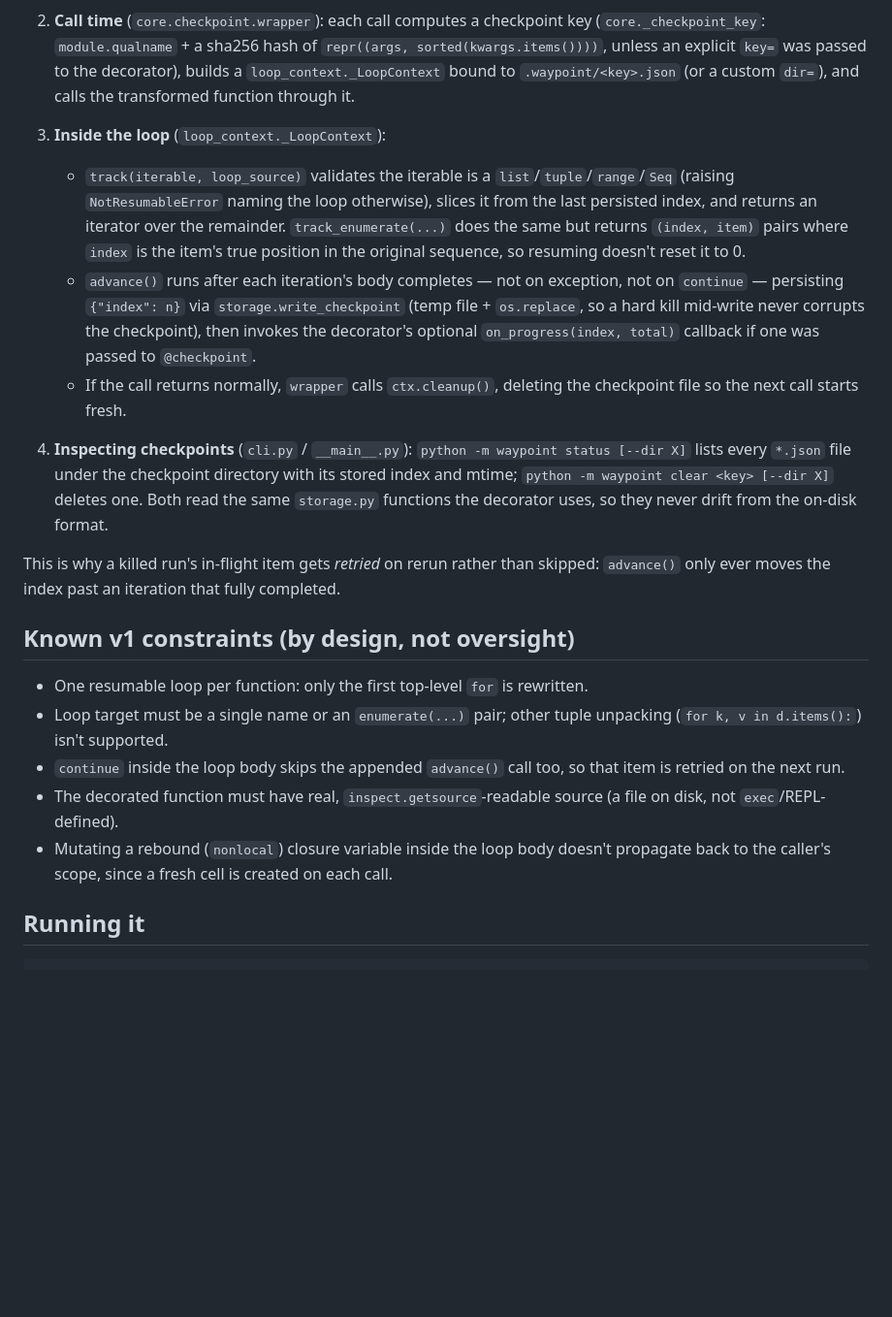
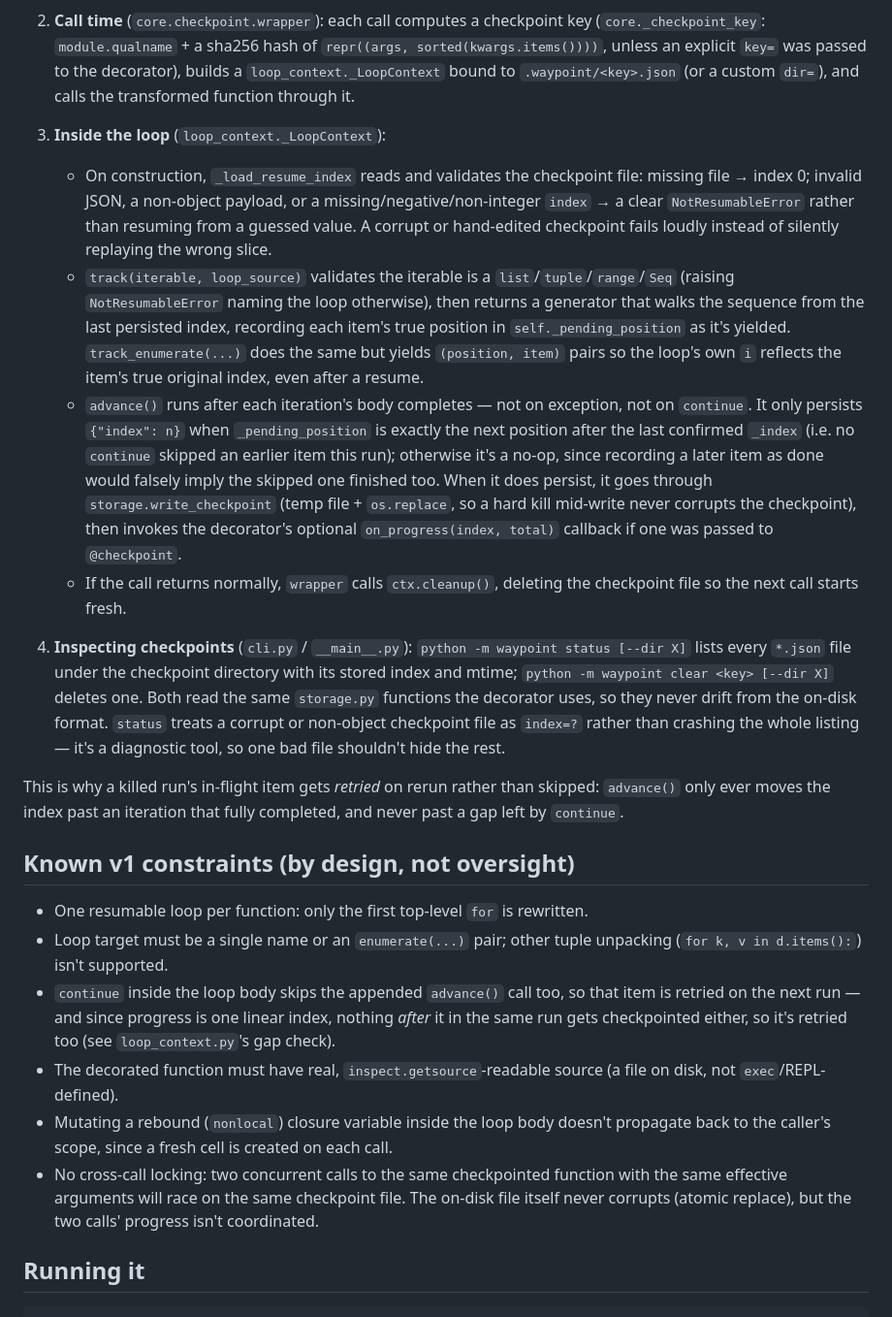
Before and after one commit to ctkrug/waypoint, a Markdown page: docs/ARCHITECTURE.md, the part around the change. Shown at 97% size. GitHub-like rendering; blank space fills up the shorter version.

Commit message:
docs(architecture): reflect checkpoint validation and gap-safe advance
Updates the codebase map for this pass's changes: _load_resume_index's
validation of corrupt checkpoints, advance()'s position-based gap check
that keeps a continue from silently skipping tracked items, and
status()'s tolerance for a corrupt checkpoint file.

```diff
--- a/docs/ARCHITECTURE.md
+++ b/docs/ARCHITECTURE.md
@@ -56,19 +56,30 @@ src/waypoint/
    transformed function through it.
 
 3. **Inside the loop** (`loop_context._LoopContext`):
+   - On construction, `_load_resume_index` reads and validates the
+     checkpoint file: missing file → index 0; invalid JSON, a non-object
+     payload, or a missing/negative/non-integer `index` → a clear
+     `NotResumableError` rather than resuming from a guessed value. A
+     corrupt or hand-edited checkpoint fails loudly instead of silently
+     replaying the wrong slice.
    - `track(iterable, loop_source)` validates the iterable is a
      `list`/`tuple`/`range`/`Seq` (raising `NotResumableError` naming the
-     loop otherwise), slices it from the last persisted index, and
-     returns an iterator over the remainder. `track_enumerate(...)` does
-     the same but returns `(index, item)` pairs where `index` is the
-     item's true position in the original sequence, so resuming doesn't
-     reset it to 0.
+     loop otherwise), then returns a generator that walks the sequence
+     from the last persisted index, recording each item's true position
+     in `self._pending_position` as it's yielded. `track_enumerate(...)`
+     does the same but yields `(position, item)` pairs so the loop's own
+     `i` reflects the item's true original index, even after a resume.
    - `advance()` runs after each iteration's body completes — not on
-     exception, not on `continue` — persisting `{"index": n}` via
-     `storage.write_checkpoint` (temp file + `os.replace`, so a hard kill
-     mid-write never corrupts the checkpoint), then invokes the
-     decorator's optional `on_progress(index, total)` callback if one
-     was passed to `@checkpoint`.
+     exception, not on `continue`. It only persists `{"index": n}` when
+     `_pending_position` is exactly the next position after the last
+     confirmed `_index` (i.e. no `continue` skipped an earlier item this
+     run); otherwise it's a no-op, since recording a later item as done
+     would falsely imply the skipped one finished too. When it does
+     persist, it goes through `storage.write_checkpoint` (temp file +
+     `os.replace`, so a hard kill mid-write never corrupts the
+     checkpoint), then invokes the decorator's optional
+     `on_progress(index, total)` callback if one was passed to
+     `@checkpoint`.
    - If the call returns normally, `wrapper` calls `ctx.cleanup()`,
      deleting the checkpoint file so the next call starts fresh.
 
@@ -77,11 +88,13 @@ src/waypoint/
    checkpoint directory with its stored index and mtime;
    `python -m waypoint clear <key> [--dir X]` deletes one. Both read the
    same `storage.py` functions the decorator uses, so they never drift
-   from the on-disk format.
+   from the on-disk format. `status` treats a corrupt or non-object
+   checkpoint file as `index=?` rather than crashing the whole listing —
+   it's a diagnostic tool, so one bad file shouldn't hide the rest.
 
 This is why a killed run's in-flight item gets *retried* on rerun rather
 than skipped: `advance()` only ever moves the index past an iteration
-that fully completed.
+that fully completed, and never past a gap left by `continue`.
 
 ## Known v1 constraints (by design, not oversight)
 
@@ -90,12 +103,18 @@ that fully completed.
 - Loop target must be a single name or an `enumerate(...)` pair; other
   tuple unpacking (`for k, v in d.items():`) isn't supported.
 - `continue` inside the loop body skips the appended `advance()` call
-  too, so that item is retried on the next run.
+  too, so that item is retried on the next run — and since progress is
+  one linear index, nothing *after* it in the same run gets checkpointed
+  either, so it's retried too (see `loop_context.py`'s gap check).
 - The decorated function must have real, `inspect.getsource`-readable
   source (a file on disk, not `exec`/REPL-defined).
 - Mutating a rebound (`nonlocal`) closure variable inside the loop body
   doesn't propagate back to the caller's scope, since a fresh cell is
   created on each call.
+- No cross-call locking: two concurrent calls to the same checkpointed
+  function with the same effective arguments will race on the same
+  checkpoint file. The on-disk file itself never corrupts (atomic
+  replace), but the two calls' progress isn't coordinated.
 
 ## Running it
 
```
